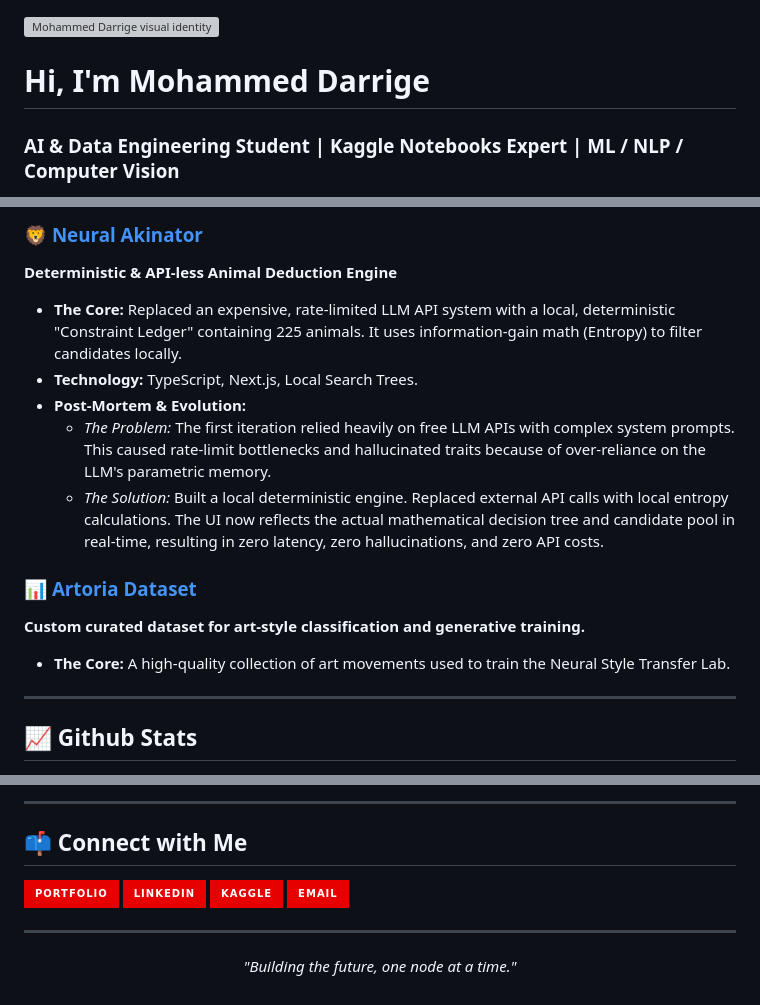
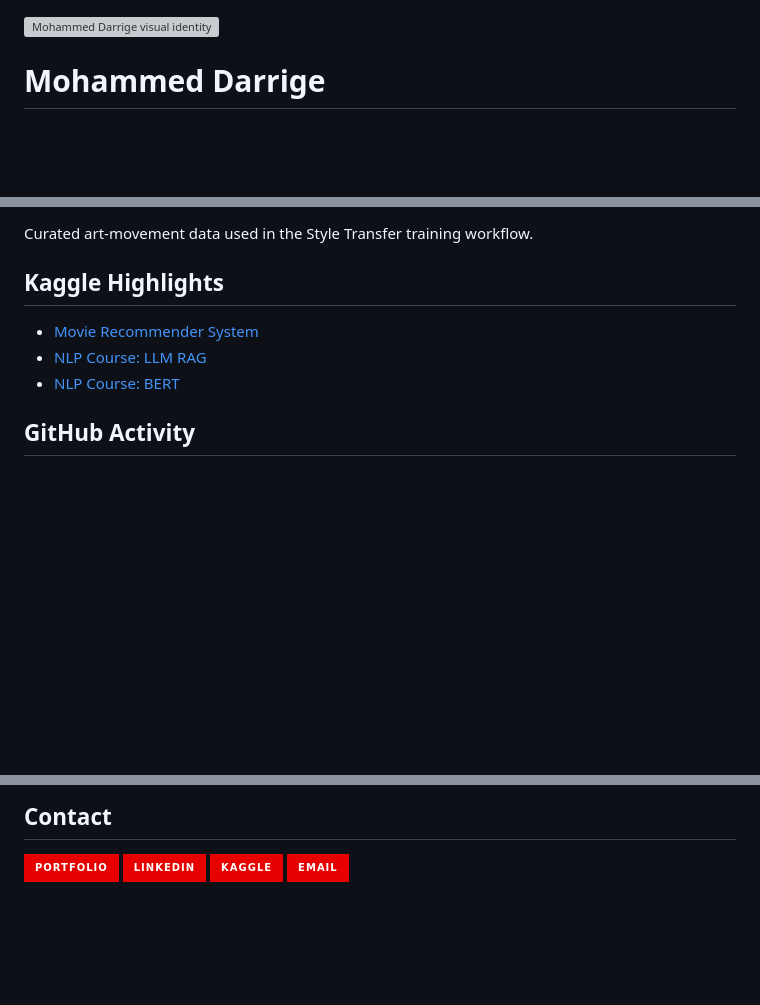
Before and after one commit to Mohammed-Darrige/Mohammed-Darrige, a Markdown page: README.md, 3 parts joined by grey strips. Drawn GitHub-style; badges without logos; blank space fills up the shorter version; grey boxes are pictures that could not be loaded.

```diff
--- a/README.md
+++ b/README.md
@@ -1,5 +1,4 @@
 ![Mohammed Darrige visual identity](assets/profile-banner.png)
 
-# Hi, I'm Mohammed Darrige
-### AI & Data Engineering Student | Kaggle Notebooks Expert | ML / NLP / Computer Vision
+# Mohammed Darrige
 
@@ -64,17 +49,12 @@ I am actively turning my ML/DL foundation into production-facing systems through
 
-### 🦁 [Neural Akinator](https://github.com/Mohammed-Darrige/ai-akinator)
-**Deterministic & API-less Animal Deduction Engine**
-- **The Core:** Replaced an expensive, rate-limited LLM API system with a local, deterministic "Constraint Ledger" containing 225 animals. It uses information-gain math (Entropy) to filter candidates locally.
-- **Technology:** TypeScript, Next.js, Local Search Trees.
-- **Post-Mortem & Evolution:**
-  - *The Problem:* The first iteration relied heavily on free LLM APIs with complex system prompts. This caused rate-limit bottlenecks and hallucinated traits because of over-reliance on the LLM's parametric memory.
-  - *The Solution:* Built a local deterministic engine. Replaced external API calls with local entropy calculations. The UI now reflects the actual mathematical decision tree and candidate pool in real-time, resulting in zero latency, zero hallucinations, and zero API costs.
+Curated art-movement data used in the Style Transfer training workflow.
 
-### 📊 [Artoria Dataset](https://www.kaggle.com/datasets/h7alasaleh/artoria-dataset)
-**Custom curated dataset for art-style classification and generative training.**
-- **The Core:** A high-quality collection of art movements used to train the Neural Style Transfer Lab.
+## Kaggle Highlights
 
----
+- [Movie Recommender System](https://www.kaggle.com/code/muhammedderric/movie-recommender-system-content-based)
+- [NLP Course: LLM RAG](https://www.kaggle.com/code/muhammedderric/nlp-course-level-4-llm-rag)
+- [NLP Course: BERT](https://www.kaggle.com/code/muhammedderric/nlp-course-level-3-bert-ipynb)
 
-## 📈 Github Stats
+## GitHub Activity
+
 <div align="center">
@@ -83,12 +63,8 @@ I am actively turning my ML/DL foundation into production-facing systems through
 </div>
 
----
+## Contact
 
-## 📫 Connect with Me
 [![Portfolio](https://img.shields.io/badge/Portfolio-E60000?style=for-the-badge&logo=vercel&logoColor=white)](https://darrige.tech)
 [![LinkedIn](https://img.shields.io/badge/LinkedIn-E60000?style=for-the-badge&logo=linkedin&logoColor=white)](https://www.linkedin.com/in/mohammed-darrige-48b056331/)
 [![Kaggle](https://img.shields.io/badge/Kaggle-E60000?style=for-the-badge&logo=kaggle&logoColor=white)](https://www.kaggle.com/muhammedderric)
 [![Email](https://img.shields.io/badge/Email-E60000?style=for-the-badge&logo=gmail&logoColor=white)](mailto:derricmuhammed@gmail.com)
-
----
-<p align="center"><i>"Building the future, one node at a time."</i></p>
```
Also changed, not shown: other parts of README.md (+28 -42 lines), assets/brand-stripe.png.
